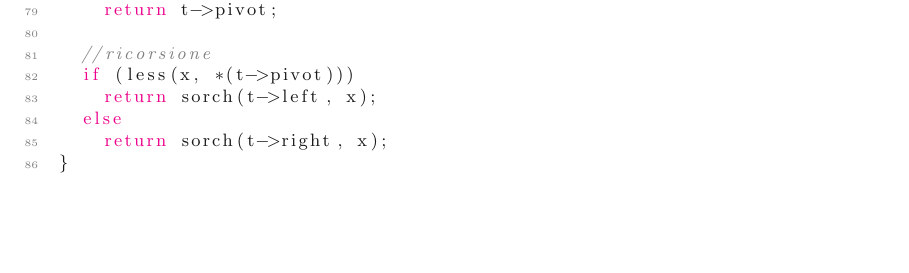
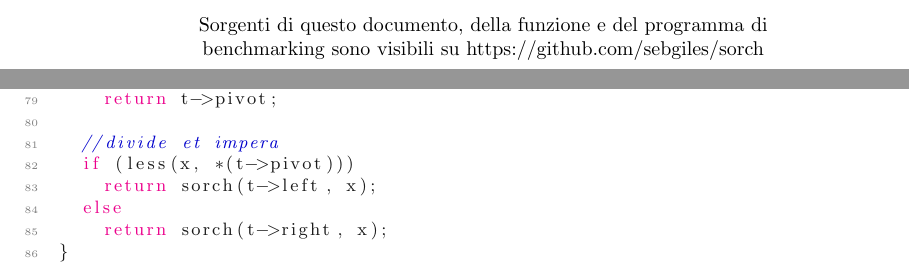
Before and after one commit to sebgiles/sorch, a LaTeX document (relazione.tex): part of page 4 of 5 before the commit and two parts of pages 1 and 4 of 5 after it, the two joined at a grey line, cut at the place of the change, the shorter picture padded with empty space. The pictures show the PDF file relazione.pdf that the author committed with the source.

Commit message:
github url and darker comments for printing

```diff
--- a/relazione.tex
+++ b/relazione.tex
@@ -57,6 +57,14 @@
     \vspace{0.4cm}
 
     Maggio 2017
+    \vspace{5cm}
+
+    Sorgenti di questo documento, della funzione e del programma di
+
+    benchmarking sono visibili su
+    \url{https://github.com/sebgiles/sorch}
+
+
 
 \end{center}
 \vspace*{\fill}
```
Also changed, not shown: relazione.pdf, relazione.tex (2 more changed lines).
